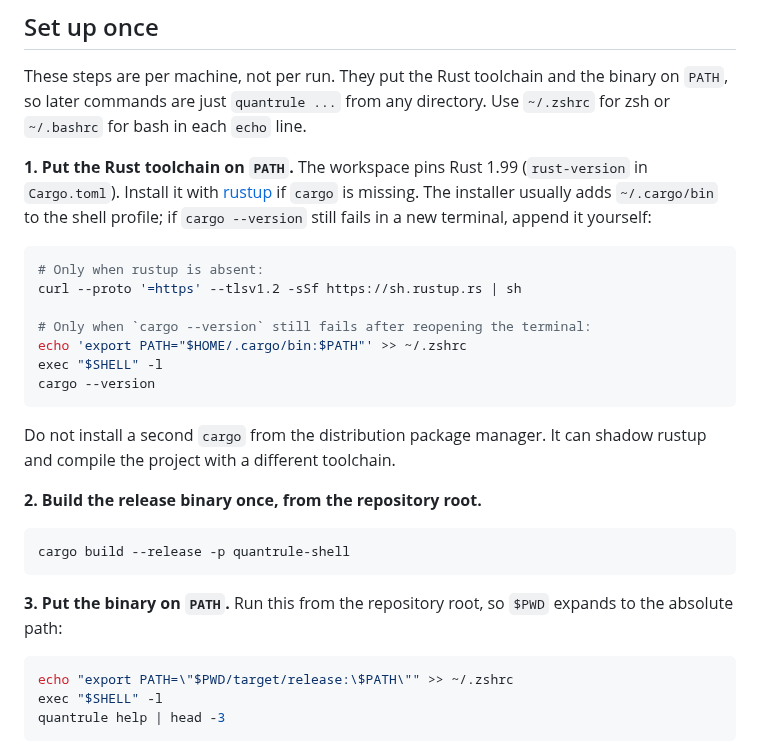
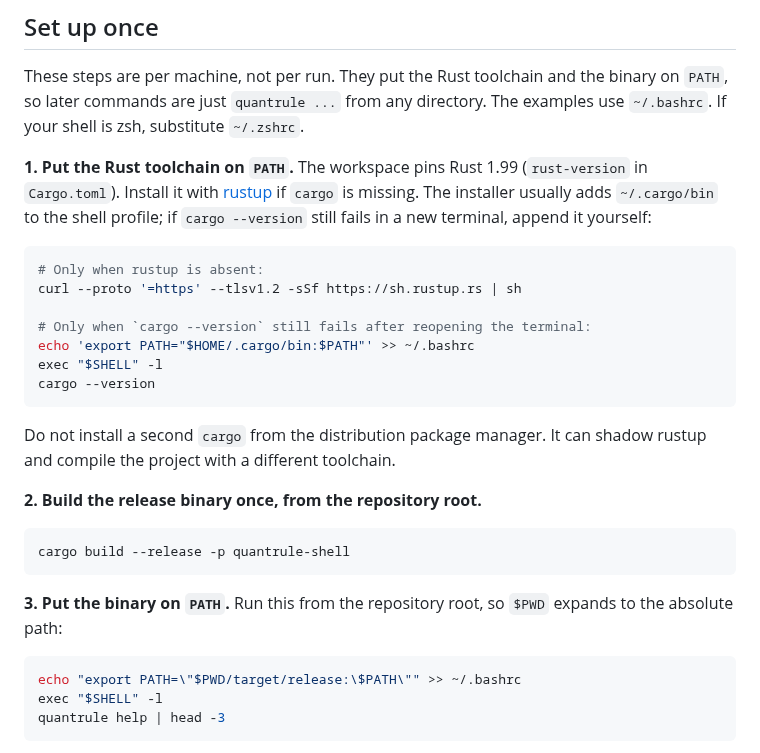
Before and after one commit to quant-rule/quant-rule, a Markdown page: README.md, the part around the change. Drawn GitHub-style.

Commit message:
docs: use bash in the setup example
The machine's shell is bash; the zsh examples were an assumption from
the prompt. The paths now target ~/.bashrc, and the setup log records
the correction and the applied profile change.

````diff
--- a/README.md
+++ b/README.md
@@ -8,7 +8,7 @@ QuantRule is a shell application. You start it and write commands — print a ca
 
 These steps are per machine, not per run. They put the Rust toolchain and the
 binary on `PATH`, so later commands are just `quantrule ...` from any directory.
-Use `~/.zshrc` for zsh or `~/.bashrc` for bash in each `echo` line.
+The examples use `~/.bashrc`. If your shell is zsh, substitute `~/.zshrc`.
 
 **1. Put the Rust toolchain on `PATH`.** The workspace pins Rust 1.99
 (`rust-version` in `Cargo.toml`). Install it with [rustup](https://rustup.rs) if
@@ -20,7 +20,7 @@ profile; if `cargo --version` still fails in a new terminal, append it yourself:
 curl --proto '=https' --tlsv1.2 -sSf https://sh.rustup.rs | sh
 
 # Only when `cargo --version` still fails after reopening the terminal:
-echo 'export PATH="$HOME/.cargo/bin:$PATH"' >> ~/.zshrc
+echo 'export PATH="$HOME/.cargo/bin:$PATH"' >> ~/.bashrc
 exec "$SHELL" -l
 cargo --version
 ```
@@ -38,7 +38,7 @@ cargo build --release -p quantrule-shell
 expands to the absolute path:
 
 ```bash
-echo "export PATH=\"$PWD/target/release:\$PATH\"" >> ~/.zshrc
+echo "export PATH=\"$PWD/target/release:\$PATH\"" >> ~/.bashrc
 exec "$SHELL" -l
 quantrule help | head -3
 ```
````
Also changed, not shown: 1 other file.
